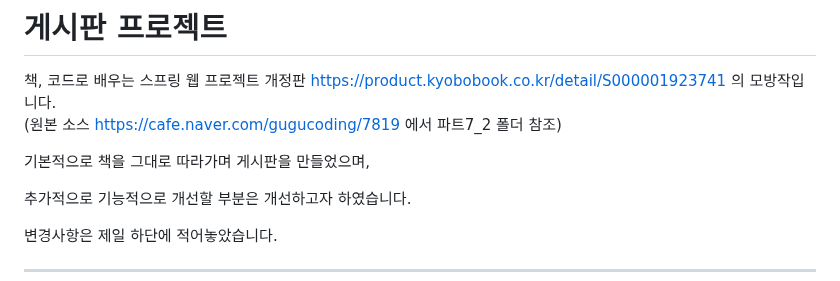
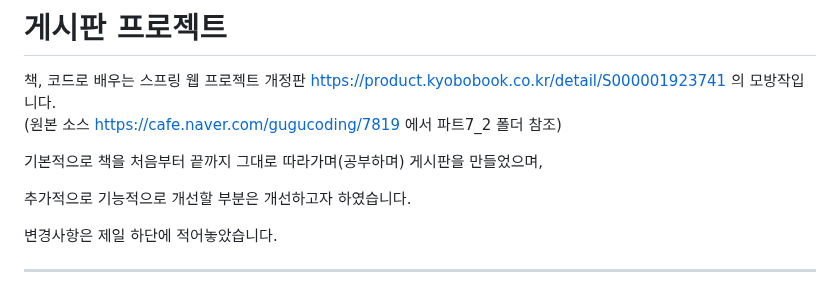
Before and after one commit to PleaseAttainBuddhaHood/Spring_Board, a Markdown page: README.md, the part around the change. GitHub-like rendering.

```diff
--- a/README.md
+++ b/README.md
@@ -7,7 +7,7 @@
 
 
 
-기본적으로 책을 그대로 따라가며 게시판을 만들었으며,
+기본적으로 책을 처음부터 끝까지 그대로 따라가며(공부하며) 게시판을 만들었으며,
 
 
 추가적으로 기능적으로 개선할 부분은 개선하고자 하였습니다.
```
